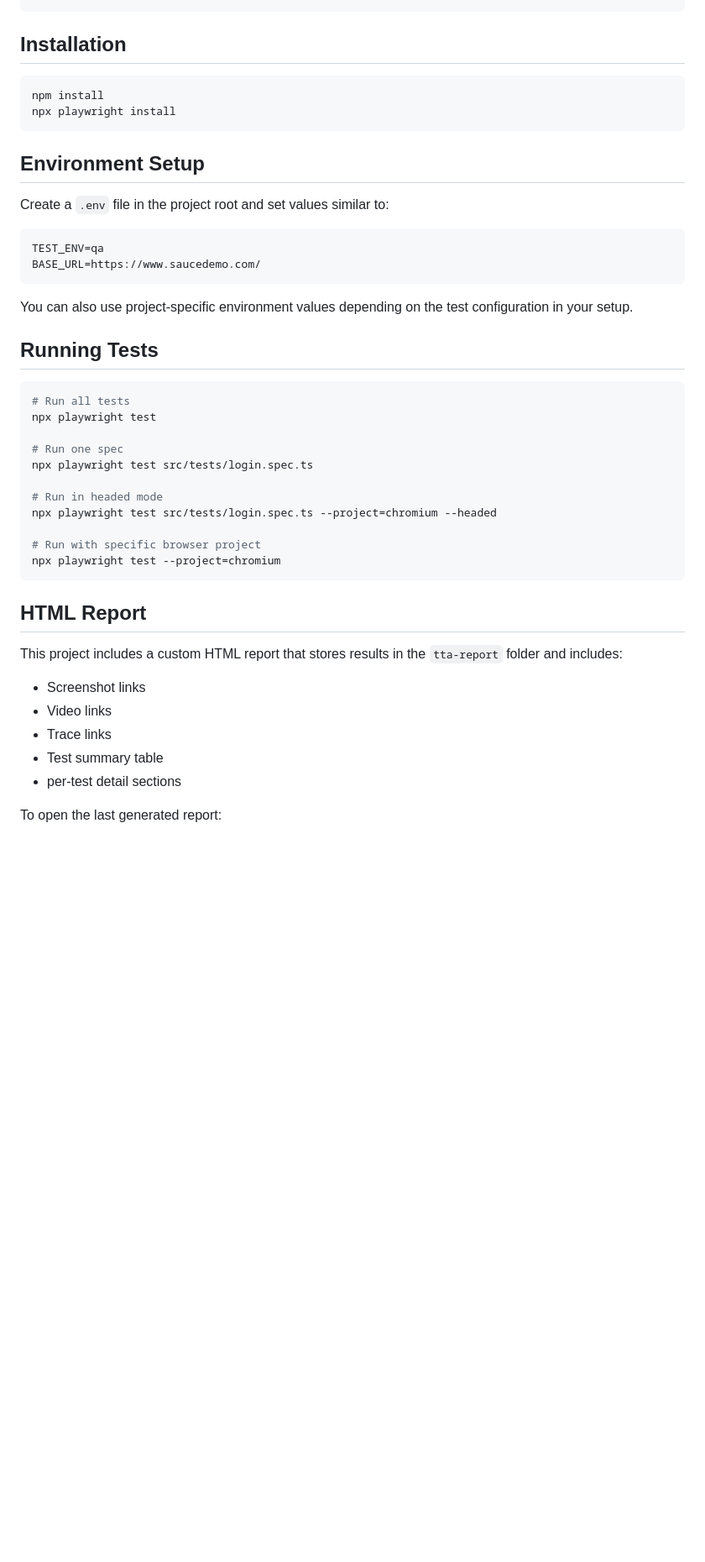
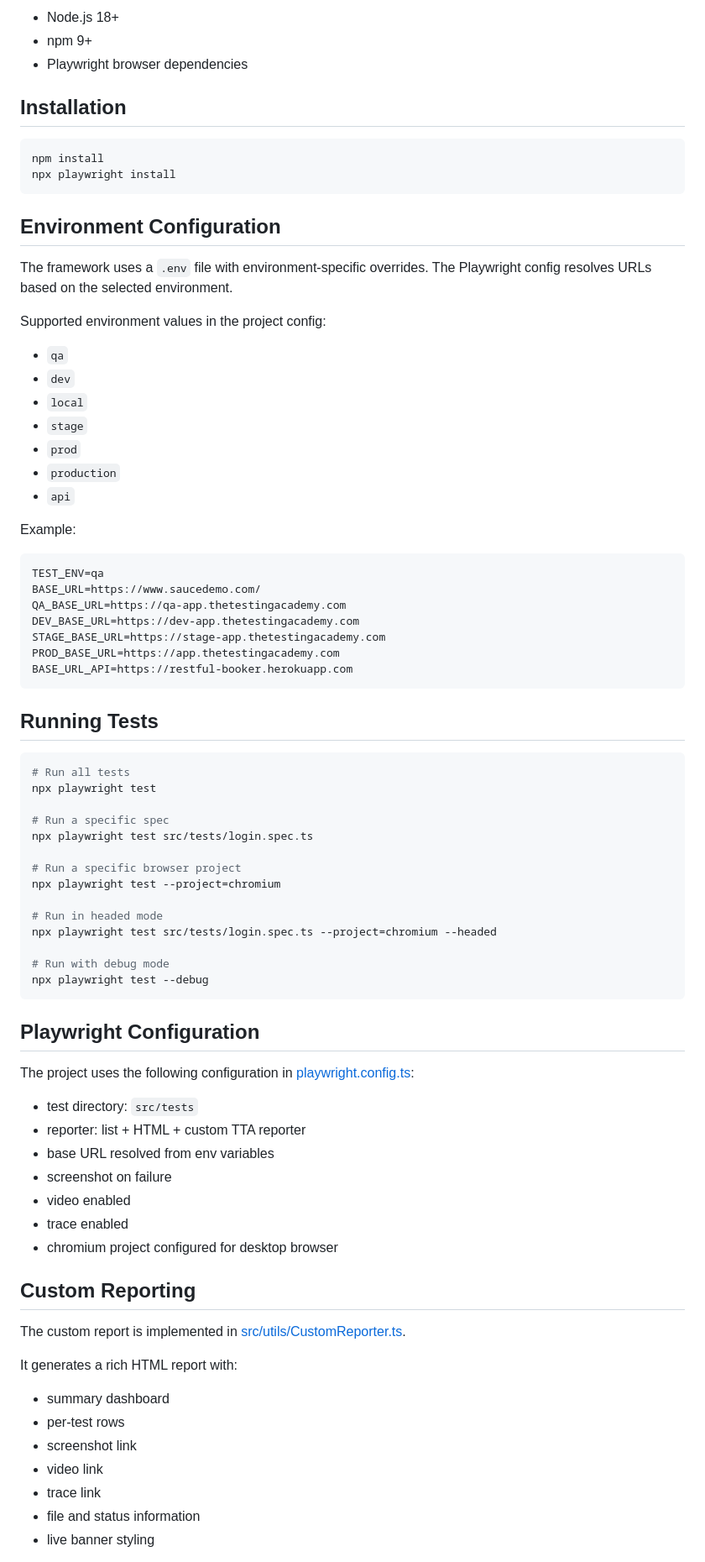
Before and after one commit to NiskAutomation/AdvancePlaywrightFramework, a Markdown page: README.md, the part around one of its changes. Shown at 84% size. GitHub-like rendering; blank space fills up the shorter version.

Commit message:
Align README with project structure

````diff
--- a/README.md
+++ b/README.md
@@ -77,3 +103,6 @@ ADVANCEPLAYWRIGHTFRAMEWORK/
+- Node.js 18+
+- npm 9+
+- Playwright browser dependencies
 
 ## Installation
 
@@ -82,16 +111,31 @@ npm install
 npx playwright install
 ```
 
-## Environment Setup
+## Environment Configuration
 
-Create a `.env` file in the project root and set values similar to:
+The framework uses a `.env` file with environment-specific overrides. The Playwright config resolves URLs based on the selected environment.
+
+Supported environment values in the project config:
+
+- `qa`
+- `dev`
+- `local`
+- `stage`
+- `prod`
+- `production`
+- `api`
+
+Example:
 
 ```bash
 TEST_ENV=qa
 BASE_URL=https://www.saucedemo.com/
+QA_BASE_URL=https://qa-app.thetestingacademy.com
+DEV_BASE_URL=https://dev-app.thetestingacademy.com
+STAGE_BASE_URL=https://stage-app.thetestingacademy.com
+PROD_BASE_URL=https://app.thetestingacademy.com
+BASE_URL_API=https://restful-booker.herokuapp.com
 ```
-
-You can also use project-specific environment values depending on the test configuration in your setup.
 
 ## Running Tests
 
@@ -99,24 +143,42 @@ You can also use project-specific environment values depending on the test confi
 # Run all tests
 npx playwright test
 
-# Run one spec
+# Run a specific spec
 npx playwright test src/tests/login.spec.ts
+
+# Run a specific browser project
+npx playwright test --project=chromium
 
 # Run in headed mode
 npx playwright test src/tests/login.spec.ts --project=chromium --headed
 
-# Run with specific browser project
-npx playwright test --project=chromium
+# Run with debug mode
+npx playwright test --debug
 ```
 
-## HTML Report
+## Playwright Configuration
 
-This project includes a custom HTML report that stores results in the `tta-report` folder and includes:
+The project uses the following configuration in [playwright.config.ts](playwright.config.ts):
 
-- Screenshot links
-- Video links
-- Trace links
-- Test summary table
-- per-test detail sections
+- test directory: `src/tests`
+- reporter: list + HTML + custom TTA reporter
+- base URL resolved from env variables
+- screenshot on failure
+- video enabled
+- trace enabled
+- chromium project configured for desktop browser
 
-To open the last generated report:
+## Custom Reporting
+
+The custom report is implemented in [src/utils/CustomReporter.ts](src/utils/CustomReporter.ts).
+
+It generates a rich HTML report with:
+
+- summary dashboard
+- per-test rows
+- screenshot link
+- video link
+- trace link
+- file and status information
+- live banner styling
+
````
Also changed, not shown: other parts of README.md (+63 -31 lines).
